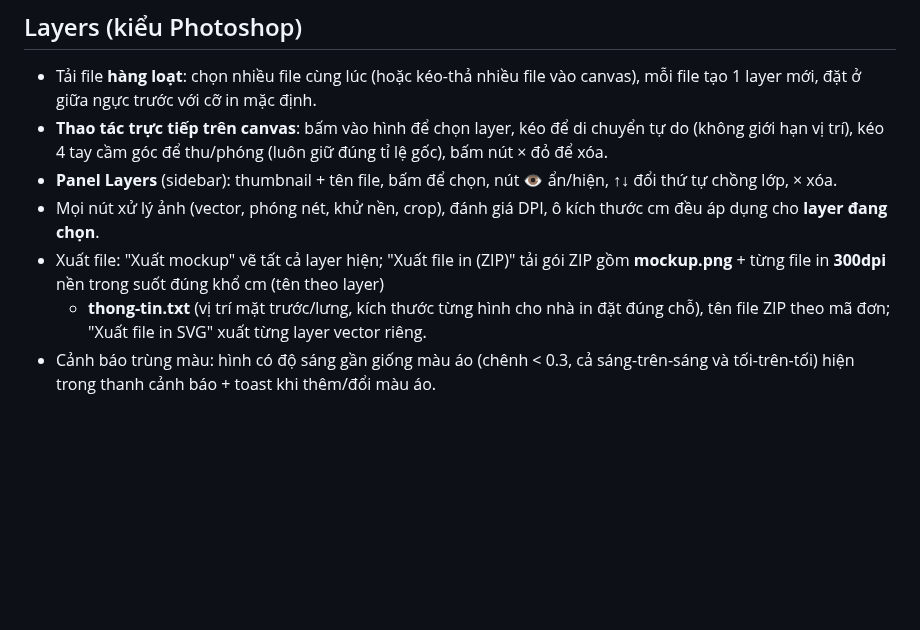
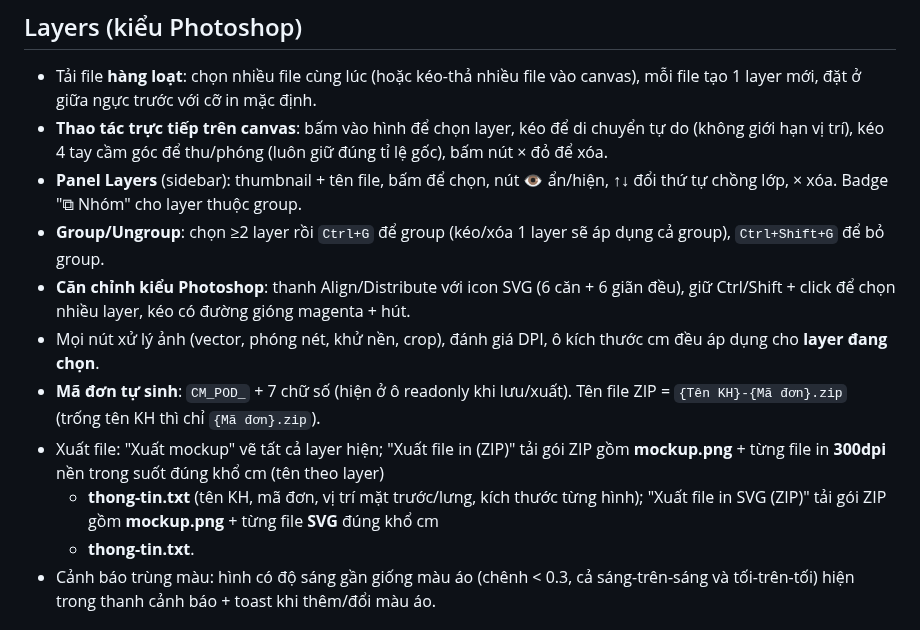
Before and after one commit to Masterhmh/Mockup, a Markdown page: README.md, the part around the change. Drawn GitHub-style; blank space fills up the shorter version.

Commit message:
Group/ungroup, icon can Photoshop, ma don tu sinh, xuat ZIP kem mockup

```diff
--- a/README.md
+++ b/README.md
@@ -50,13 +50,20 @@ mockups/polo.json    config áo polo   (ảnh Polo.png  3469x1933, nền trong s
   tự do (không giới hạn vị trí), kéo 4 tay cầm góc để thu/phóng (luôn giữ đúng
   tỉ lệ gốc), bấm nút × đỏ để xóa.
 - **Panel Layers** (sidebar): thumbnail + tên file, bấm để chọn, nút 👁 ẩn/hiện,
-  ↑↓ đổi thứ tự chồng lớp, × xóa.
+  ↑↓ đổi thứ tự chồng lớp, × xóa. Badge "⧉ Nhóm" cho layer thuộc group.
+- **Group/Ungroup**: chọn ≥2 layer rồi `Ctrl+G` để group (kéo/xóa 1 layer sẽ áp dụng
+  cả group), `Ctrl+Shift+G` để bỏ group.
+- **Căn chỉnh kiểu Photoshop**: thanh Align/Distribute với icon SVG (6 căn + 6 giãn đều),
+  giữ Ctrl/Shift + click để chọn nhiều layer, kéo có đường gióng magenta + hút.
 - Mọi nút xử lý ảnh (vector, phóng nét, khử nền, crop), đánh giá DPI, ô kích thước
   cm đều áp dụng cho **layer đang chọn**.
+- **Mã đơn tự sinh**: `CM_POD_` + 7 chữ số (hiện ở ô readonly khi lưu/xuất).
+  Tên file ZIP = `{Tên KH}-{Mã đơn}.zip` (trống tên KH thì chỉ `{Mã đơn}.zip`).
 - Xuất file: "Xuất mockup" vẽ tất cả layer hiện; "Xuất file in (ZIP)" tải gói ZIP gồm
   **mockup.png** + từng file in **300dpi** nền trong suốt đúng khổ cm (tên theo layer)
-  + **thong-tin.txt** (vị trí mặt trước/lưng, kích thước từng hình cho nhà in đặt đúng chỗ),
-  tên file ZIP theo mã đơn; "Xuất file in SVG" xuất từng layer vector riêng.
+  + **thong-tin.txt** (tên KH, mã đơn, vị trí mặt trước/lưng, kích thước từng hình);
+  "Xuất file in SVG (ZIP)" tải gói ZIP gồm **mockup.png** + từng file **SVG** đúng khổ cm
+  + **thong-tin.txt**.
 - Cảnh báo trùng màu: hình có độ sáng gần giống màu áo (chênh < 0.3, cả sáng-trên-sáng
   và tối-trên-tối) hiện trong thanh cảnh báo + toast khi thêm/đổi màu áo.
 
```
